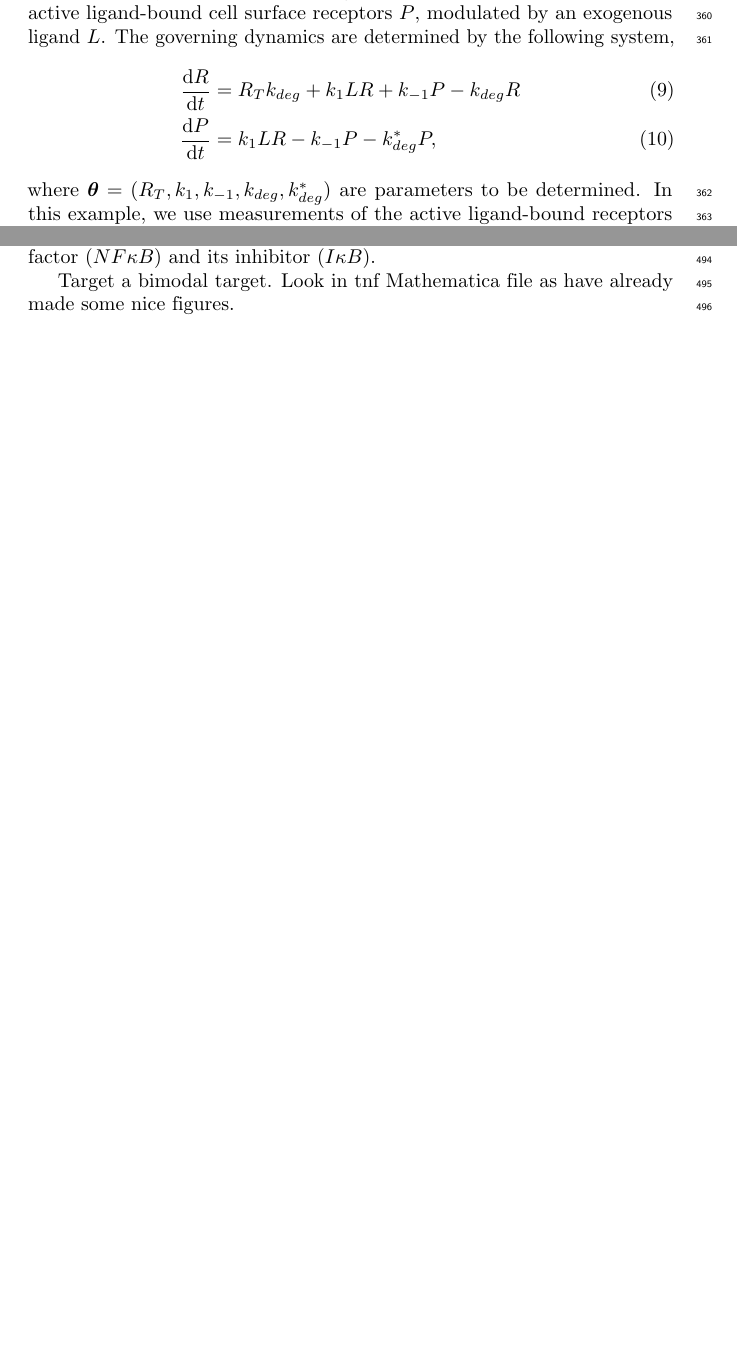
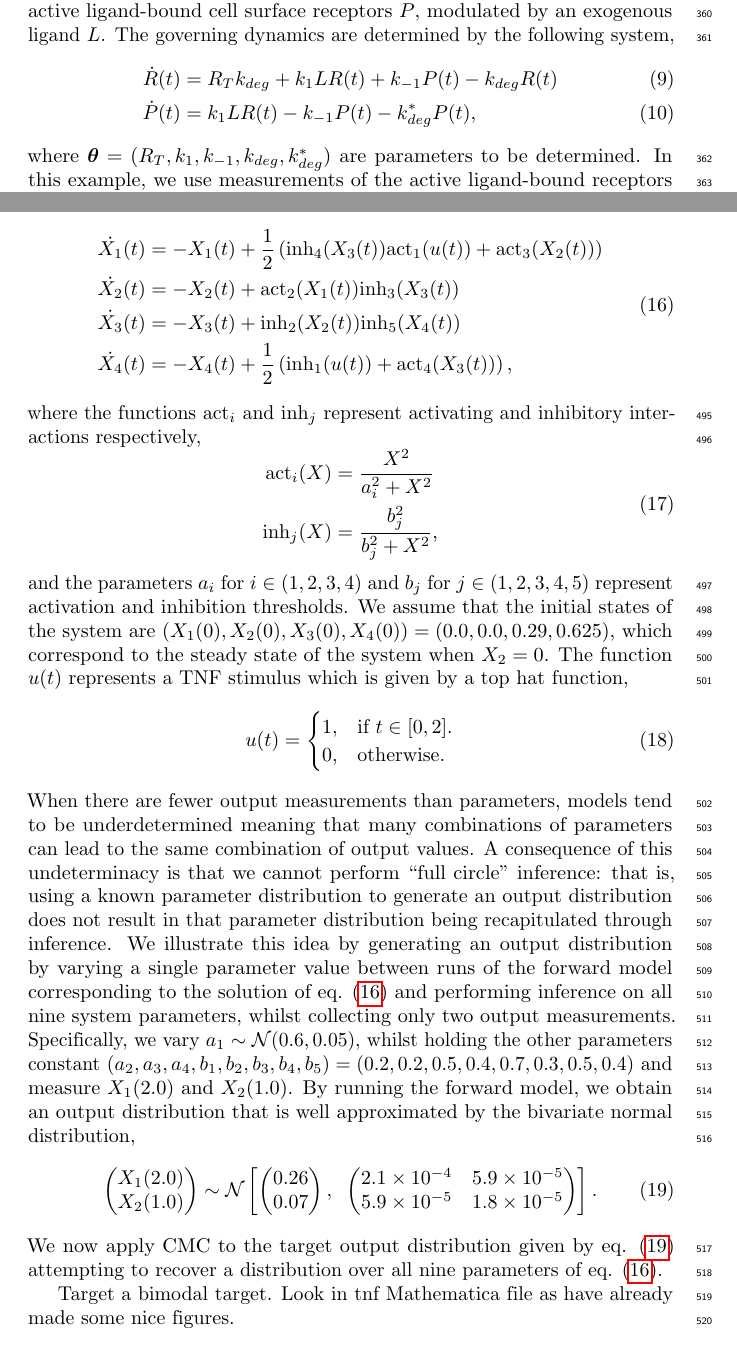
Before and after one commit to ben18785/inverse-sensitivity, a LaTeX document (write-up/cell_to_cell_heterogeneity.tex): two parts of pages 13 and 20 of 23 before the commit and two parts of pages 13 and 21 of 24 after it, joined at a grey line, cut so that both start at the same text, the shorter picture padded with empty space. Compiled offline with pdfLaTeX.

Commit message:
Started TNF results

```diff
--- a/write-up/cell_to_cell_heterogeneity.tex
+++ b/write-up/cell_to_cell_heterogeneity.tex
@@ -385,8 +385,8 @@ In this section, we use CMC to estimate the posterior parameter distribution for
 Here we consider the ``growth factor model'' introduced by \cite{dixit2018maximum}, which concerns the dynamics of inactive ligand-free cell surface receptors $R$ and active ligand-bound cell surface receptors $P$, modulated by an exogenous ligand $L$. The governing dynamics are determined by the following system,
 %
 \begin{align}\label{eq:growth_factor}
-\frac{\mathrm{d}R}{\mathrm{d}t} &= R_T k_{deg} + k_1 L R + k_{-1} P - k_{deg} R\\
-\frac{\mathrm{d}P}{\mathrm{d}t} &= k_1 L R - k_{-1} P - k^*_{deg} P,
+\dot{R}(t) &= R_T k_{deg} + k_1 L R(t) + k_{-1} P(t) - k_{deg} R(t)\\
+\dot{P}(t) &= k_1 L R(t) - k_{-1} P(t) - k^*_{deg} P(t),
 \end{align}
 %
 where $\boldsymbol{\theta}=(R_T, k_1, k_{-1}, k_{deg}, k^*_{deg})$ are parameters to be determined. In this example, we use measurements of the active ligand-bound receptors $P$ to estimate cellular heterogeneity in processes. We denote the solution of eq. (\ref{eq:growth_factor}) as $P(t; \boldsymbol{\theta}, L)$ and seek to determine the parameter distribution consistent with an output distribution,
@@ -537,7 +537,54 @@ Figure \ref{fig:mm_4d_outputs} plots the output samples of enzyme and substrate
 
 
 \subsection{TNF signalling pathway}
-We now illustrate how CMC can be applied to an ODE system of larger size, the tumour necrosis factor (TNF) signalling pathway model introduced in \cite{chaves2008bistable} and used by \cite{hasenauer2011identification} to illustrate a Bayesian approach to cell population variability estimation. The model incorporates known activating and inhibitory interactions between four key species within the TNF pathway: active caspase 8 ($C8a$) and active caspase 3 ($C3a$), a nuclear transcription factor ($NF\kappa B$) and its inhibitor ($I\kappa B$).
-
+We now illustrate how CMC can be applied to an ODE system of larger size, the tumour necrosis factor (TNF) signalling pathway model introduced in \cite{chaves2008bistable} and used by \cite{hasenauer2011identification} to illustrate a Bayesian approach to cell population variability estimation. The model incorporates known activating and inhibitory interactions between four key species within the TNF pathway: active caspase 8 ($X_1$) and active caspase 3 ($X_2$), a nuclear transcription factor ($X_3$) and its inhibitor ($X_4$),
+%
+\begin{equation}\label{eq:tnf}
+\begin{aligned}
+\dot{X_1}(t) &= -X_1(t) + \frac{1}{2}\left(\text{inh}_4(X_3(t))\text{act}_1(u(t)) + \text{act}_3(X_2(t))\right)\\
+\dot{X_2}(t) &= -X_2(t) + \text{act}_2(X_1(t)) \text{inh}_3(X_3(t))\\
+\dot{X_3}(t) &= -X_3(t) + \text{inh}_2(X_2(t)) \text{inh}_5(X_4(t))\\
+\dot{X_4}(t) &= -X_4(t) + \frac{1}{2}\left(\text{inh}_1(u(t)) + \text{act}_4(X_3(t))\right),
+\end{aligned}
+\end{equation}
+%
+where the functions $\text{act}_i$ and $\text{inh}_j$ represent activating and inhibitory interactions respectively,
+%
+\begin{equation}
+\begin{aligned}
+\text{act}_i(X) &= \frac{X^2}{a_i^2 + X^2}\\
+\text{inh}_j(X) &= \frac{b_j^2}{b_j^2 + X^2},
+\end{aligned}
+\end{equation}
+%
+and the parameters $a_i$ for $i\in(1,2,3,4)$ and $b_j$ for $j\in(1,2,3,4,5)$ represent activation and inhibition thresholds. We assume that the initial states of the system are $(X_1(0), X_2(0), X_3(0), X_4(0)) = (0.0, 0.0, 0.29, 0.625)$, which correspond to the steady state of the system when $X_2=0$. The function $u(t)$ represents a TNF stimulus which is given by a top hat function,
+%
+\begin{equation}
+u(t)=\begin{cases}
+1, & \text{if $t\in[0,2]$}.\\
+0, & \text{otherwise}.
+\end{cases}
+\end{equation}
+%
+When there are fewer output measurements than parameters, models tend to be underdetermined meaning that many combinations of parameters can lead to the same combination of output values. A consequence of this undeterminacy is that we cannot perform ``full circle'' inference: that is, using a known parameter distribution to generate an output distribution does not result in that parameter distribution being recapitulated through inference. We illustrate this idea by generating an output distribution by varying a single parameter value between runs of the forward model corresponding to the solution of eq. (\ref{eq:tnf}) and performing inference on all nine system parameters, whilst collecting only two output measurements. Specifically, we vary $a_1\sim \mathcal{N}(0.6, 0.05)$, whilst holding the other parameters constant $(a_2,a_3,a_4,b_1,b_2,b_3,b_4,b_5)=(0.2, 0.2, 0.5, 0.4, 0.7, 0.3, 0.5, 0.4)$ and measure $X_1(2.0)$ and $X_2(1.0)$. By running the forward model, we obtain an output distribution that is well approximated by the bivariate normal distribution,
+%
+\begin{equation}\label{eq:tnf_circular_target}
+\begin{pmatrix}
+X_1(2.0)\\
+X_2(1.0)\\
+\end{pmatrix} \sim  \mathcal{N}
+\begin{bmatrix}
+\begin{pmatrix}
+0.26\\
+0.07\\
+\end{pmatrix}, \;\;
+\begin{pmatrix}
+2.1\times 10^{-4} & 5.9\times 10^{-5}\\
+5.9\times 10^{-5} & 1.8\times 10^{-5}\\
+\end{pmatrix}
+\end{bmatrix}.
+\end{equation}
+%
+We now apply CMC to the target output distribution given by eq. (\ref{eq:tnf_circular_target}) attempting to recover a distribution over all nine parameters of eq. (\ref{eq:tnf}).
 
 Target a bimodal target. Look in tnf Mathematica file as have already made some nice figures.
```
Also changed, not shown: write-up/cell_to_cell_heterogeneity.tex (13 more changed lines).
